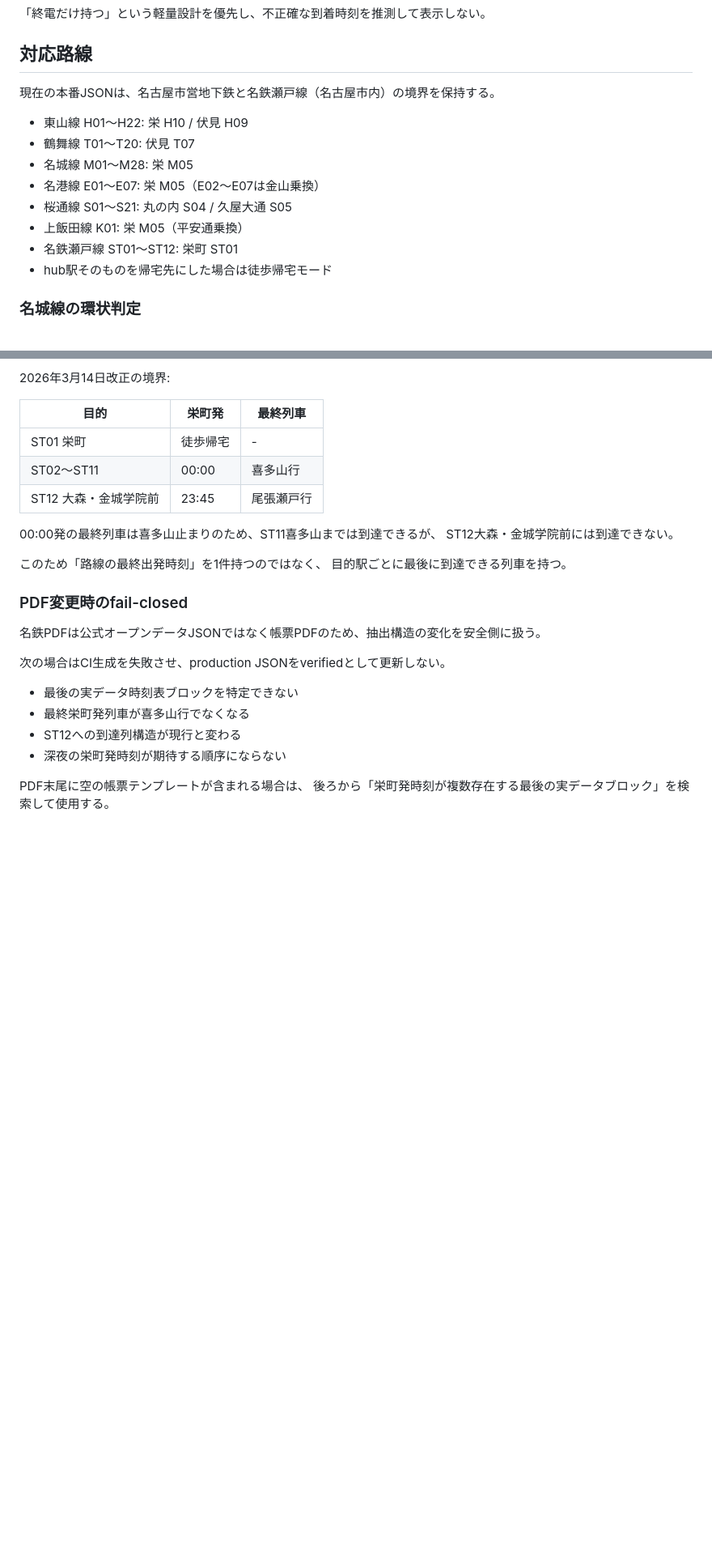
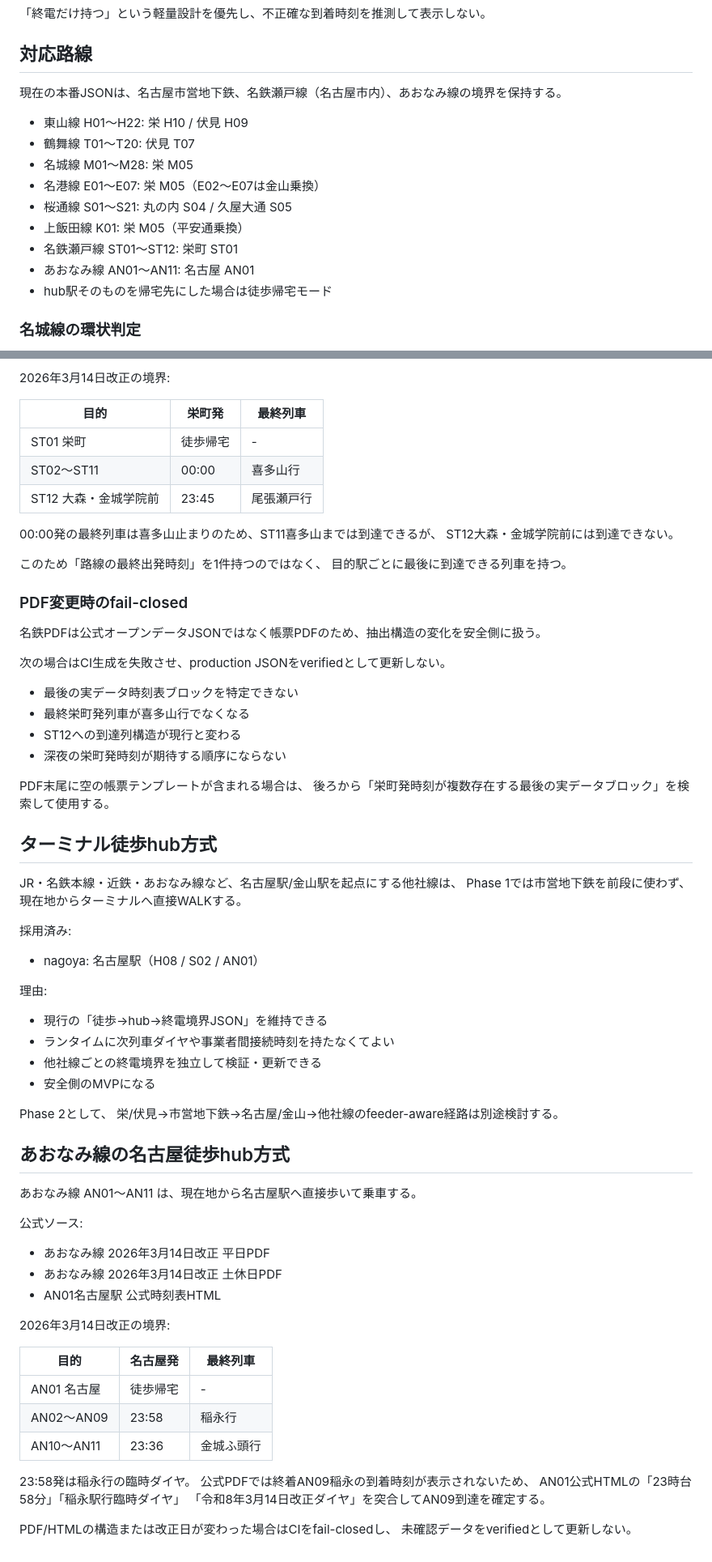
Before and after one commit to ha-rookie/ato-ippai-navi, a Markdown page: docs/last-train-json.md, 2 parts joined by grey strips. Shown at 81% size. Drawn GitHub-style; blank space fills up the shorter version.

Commit message:
docs: document terminal walk hub and Aonami boundaries

```diff
--- a/docs/last-train-json.md
+++ b/docs/last-train-json.md
@@ -102,7 +103,7 @@ Google Routes API:
 
 ## 対応路線
 
-現在の本番JSONは、名古屋市営地下鉄と名鉄瀬戸線（名古屋市内）の境界を保持する。
+現在の本番JSONは、名古屋市営地下鉄、名鉄瀬戸線（名古屋市内）、あおなみ線の境界を保持する。
 
 - 東山線 H01〜H22: 栄 H10 / 伏見 H09
 - 鶴舞線 T01〜T20: 伏見 T07
@@ -111,6 +112,7 @@ Google Routes API:
 - 桜通線 S01〜S21: 丸の内 S04 / 久屋大通 S05
 - 上飯田線 K01: 栄 M05（平安通乗換）
 - 名鉄瀬戸線 ST01〜ST12: 栄町 ST01
+- あおなみ線 AN01〜AN11: 名古屋 AN01
 - hub駅そのものを帰宅先にした場合は徒歩帰宅モード
 
 ### 名城線の環状判定
@@ -281,3 +284,49 @@ ST12大森・金城学院前には到達できない。
 
 PDF末尾に空の帳票テンプレートが含まれる場合は、
 後ろから「栄町発時刻が複数存在する最後の実データブロック」を検索して使用する。
+
+
+## ターミナル徒歩hub方式
+
+JR・名鉄本線・近鉄・あおなみ線など、名古屋駅/金山駅を起点にする他社線は、
+Phase 1では市営地下鉄を前段に使わず、現在地からターミナルへ直接WALKする。
+
+採用済み:
+
+- nagoya: 名古屋駅（H08 / S02 / AN01）
+
+理由:
+
+- 現行の「徒歩→hub→終電境界JSON」を維持できる
+- ランタイムに次列車ダイヤや事業者間接続時刻を持たなくてよい
+- 他社線ごとの終電境界を独立して検証・更新できる
+- 安全側のMVPになる
+
+Phase 2として、
+栄/伏見→市営地下鉄→名古屋/金山→他社線のfeeder-aware経路は別途検討する。
+
+## あおなみ線の名古屋徒歩hub方式
+
+あおなみ線 AN01〜AN11 は、現在地から名古屋駅へ直接歩いて乗車する。
+
+公式ソース:
+
+- あおなみ線 2026年3月14日改正 平日PDF
+- あおなみ線 2026年3月14日改正 土休日PDF
+- AN01名古屋駅 公式時刻表HTML
+
+2026年3月14日改正の境界:
+
+| 目的 | 名古屋発 | 最終列車 |
+| --- | --- | --- |
+| AN01 名古屋 | 徒歩帰宅 | - |
+| AN02〜AN09 | 23:58 | 稲永行 |
+| AN10〜AN11 | 23:36 | 金城ふ頭行 |
+
+23:58発は稲永行の臨時ダイヤ。
+公式PDFでは終着AN09稲永の到着時刻が表示されないため、
+AN01公式HTMLの「23時台58分」「稲永駅行臨時ダイヤ」
+「令和8年3月14日改正ダイヤ」を突合してAN09到達を確定する。
+
+PDF/HTMLの構造または改正日が変わった場合はCIをfail-closedし、
+未確認データをverifiedとして更新しない。
```
Also changed, not shown: other parts of docs/last-train-json.md (+2 -0 lines).
